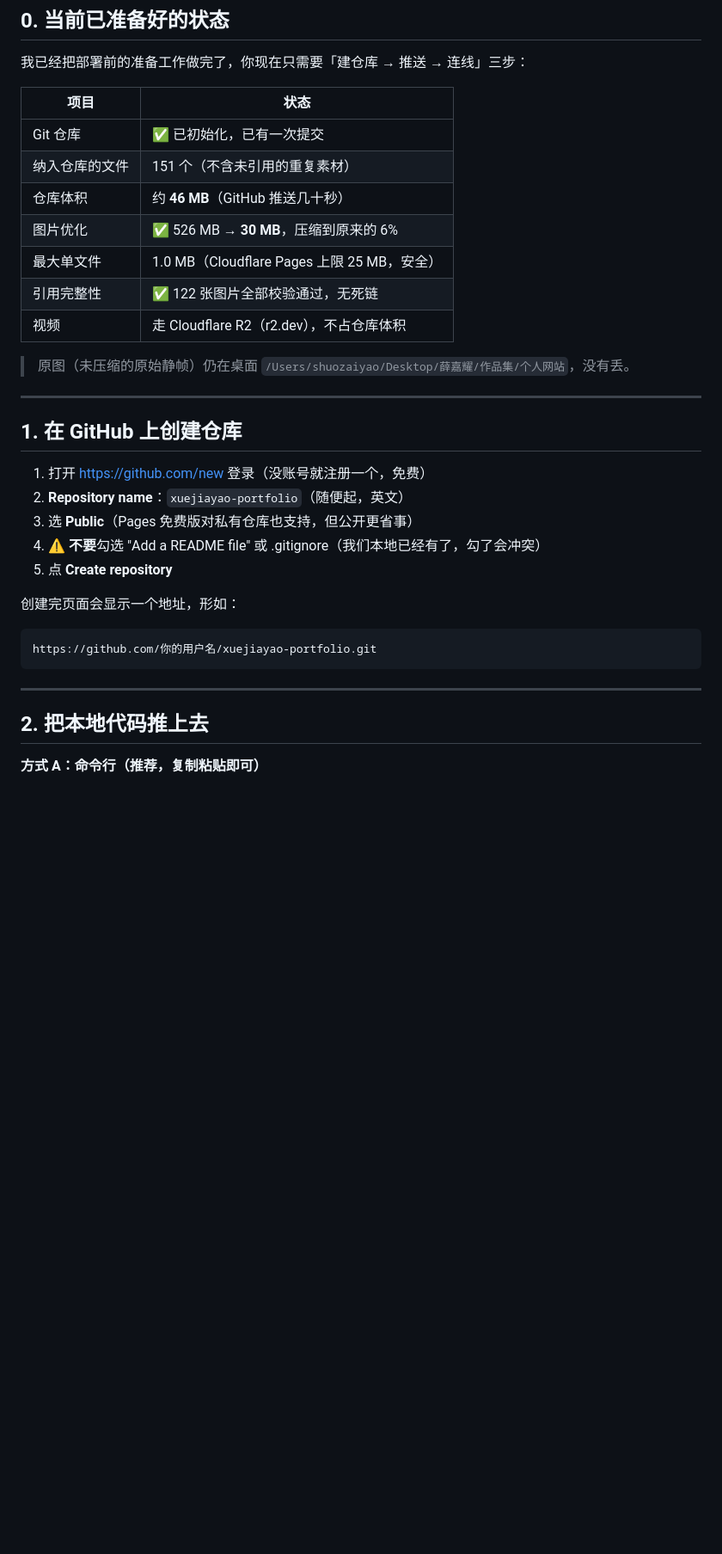
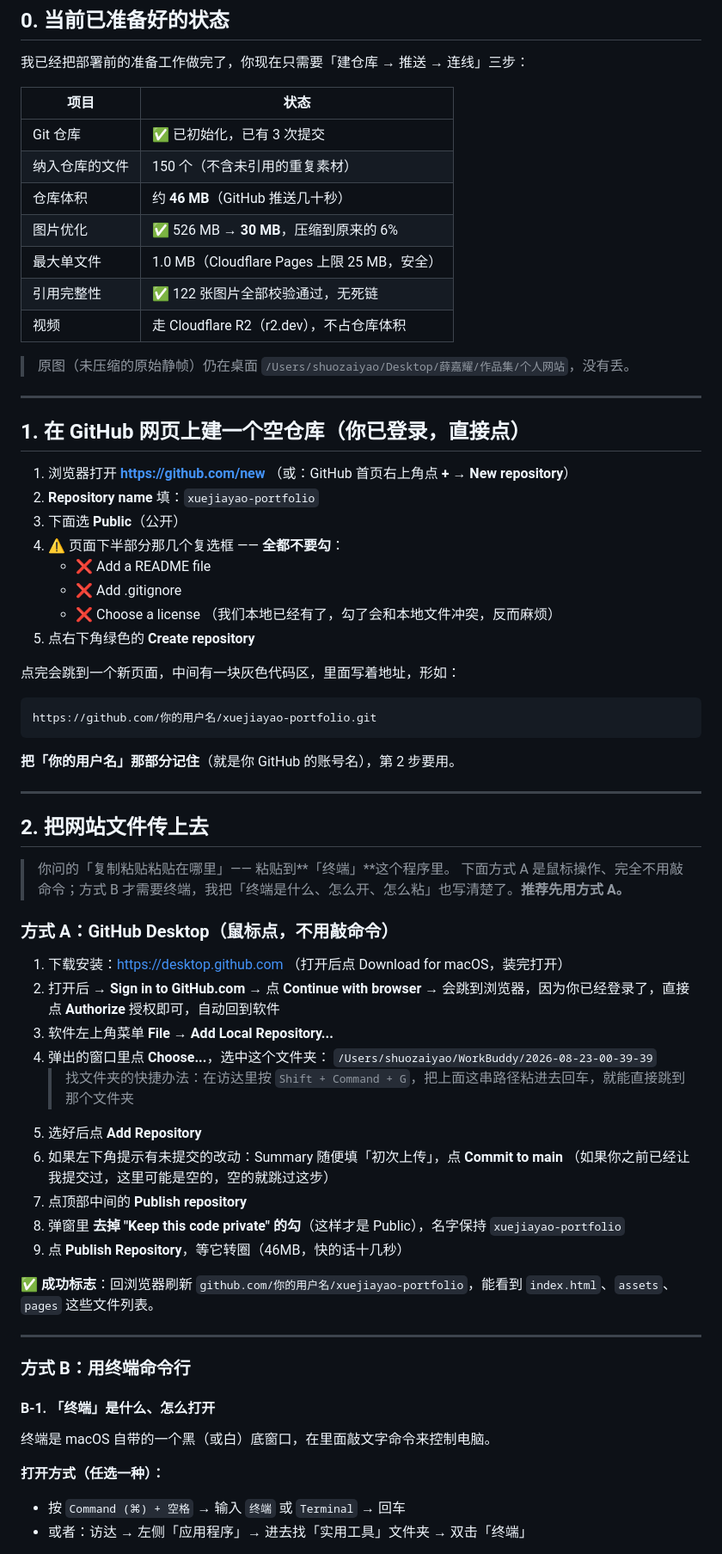
Before and after one commit to Warrenxjy/xjy-portfolio, a Markdown page: docs/部署指南-Cloudflare Pages.md, the part around one of its changes. Shown at 86% size. GitHub-like rendering; blank space fills up the shorter version.

Commit message:
部署指南：第2步改写为保姆级步骤（终端打开/粘贴方法/GitHub Desktop）

````diff
--- a/docs/部署指南-Cloudflare Pages.md
+++ b/docs/部署指南-Cloudflare Pages.md
@@ -6,8 +6,8 @@
 
 | 项目 | 状态 |
 |---|---|
-| Git 仓库 | ✅ 已初始化，已有一次提交 |
-| 纳入仓库的文件 | 151 个（不含未引用的重复素材） |
+| Git 仓库 | ✅ 已初始化，已有 3 次提交 |
+| 纳入仓库的文件 | 150 个（不含未引用的重复素材） |
 | 仓库体积 | 约 **46 MB**（GitHub 推送几十秒） |
 | 图片优化 | ✅ 526 MB → **30 MB**，压缩到原来的 6% |
 | 最大单文件 | 1.0 MB（Cloudflare Pages 上限 25 MB，安全） |
@@ -18,22 +18,59 @@
 
 ---
 
-## 1. 在 GitHub 上创建仓库
+## 1. 在 GitHub 网页上建一个空仓库（你已登录，直接点）
 
-1. 打开 https://github.com/new 登录（没账号就注册一个，免费）
-2. **Repository name**：`xuejiayao-portfolio`（随便起，英文）
-3. 选 **Public**（Pages 免费版对私有仓库也支持，但公开更省事）
-4. ⚠️ **不要**勾选 "Add a README file" 或 .gitignore（我们本地已经有了，勾了会冲突）
-5. 点 **Create repository**
+1. 浏览器打开 **https://github.com/new**
+   （或：GitHub 首页右上角点 **+** → **New repository**）
+2. **Repository name** 填：`xuejiayao-portfolio`
+3. 下面选 **Public**（公开）
+4. ⚠️ 页面下半部分那几个复选框 —— **全都不要勾**：
+   - ❌ Add a README file
+   - ❌ Add .gitignore
+   - ❌ Choose a license
+   （我们本地已经有了，勾了会和本地文件冲突，反而麻烦）
+5. 点右下角绿色的 **Create repository**
 
-创建完页面会显示一个地址，形如：
+点完会跳到一个新页面，中间有一块灰色代码区，里面写着地址，形如：
 ```
 https://github.com/你的用户名/xuejiayao-portfolio.git
 ```
+**把「你的用户名」那部分记住**（就是你 GitHub 的账号名），第 2 步要用。
 
 ---
 
-## 2. 把本地代码推上去
+## 2. 把网站文件传上去
 
-**方式 A：命令行（推荐，复制粘贴即可）**
+> 你问的「复制粘贴粘贴在哪里」—— 粘贴到**「终端」**这个程序里。
+> 下面方式 A 是鼠标操作、完全不用敲命令；方式 B 才需要终端，我把「终端是什么、怎么开、怎么粘」也写清楚了。**推荐先用方式 A。**
 
+### 方式 A：GitHub Desktop（鼠标点，不用敲命令）
+
+1. 下载安装：https://desktop.github.com （打开后点 Download for macOS，装完打开）
+2. 打开后 → **Sign in to GitHub.com** → 点 **Continue with browser**
+   → 会跳到浏览器，因为你已经登录了，直接点 **Authorize** 授权即可，自动回到软件
+3. 软件左上角菜单 **File** → **Add Local Repository...**
+4. 弹出的窗口里点 **Choose...**，选中这个文件夹：
+   `/Users/shuozaiyao/WorkBuddy/2026-08-23-00-39-39`
+   > 找文件夹的快捷办法：在访达里按 `Shift + Command + G`，把上面这串路径粘进去回车，就能直接跳到那个文件夹
+5. 选好后点 **Add Repository**
+6. 如果左下角提示有未提交的改动：Summary 随便填「初次上传」，点 **Commit to main**
+   （如果你之前已经让我提交过，这里可能是空的，空的就跳过这步）
+7. 点顶部中间的 **Publish repository**
+8. 弹窗里 **去掉 "Keep this code private" 的勾**（这样才是 Public），名字保持 `xuejiayao-portfolio`
+9. 点 **Publish Repository**，等它转圈（46MB，快的话十几秒）
+
+✅ **成功标志**：回浏览器刷新 `github.com/你的用户名/xuejiayao-portfolio`，能看到 `index.html`、`assets`、`pages` 这些文件列表。
+
+---
+
+### 方式 B：用终端命令行
+
+#### B-1. 「终端」是什么、怎么打开
+
+终端是 macOS 自带的一个黑（或白）底窗口，在里面敲文字命令来控制电脑。
+
+**打开方式（任选一种）：**
+- 按 `Command (⌘) + 空格` → 输入 `终端` 或 `Terminal` → 回车
+- 或者：访达 → 左侧「应用程序」→ 进去找「实用工具」文件夹 → 双击「终端」
+
````
Also changed, not shown: other parts of docs/部署指南-Cloudflare Pages.md (+72 -10 lines).
